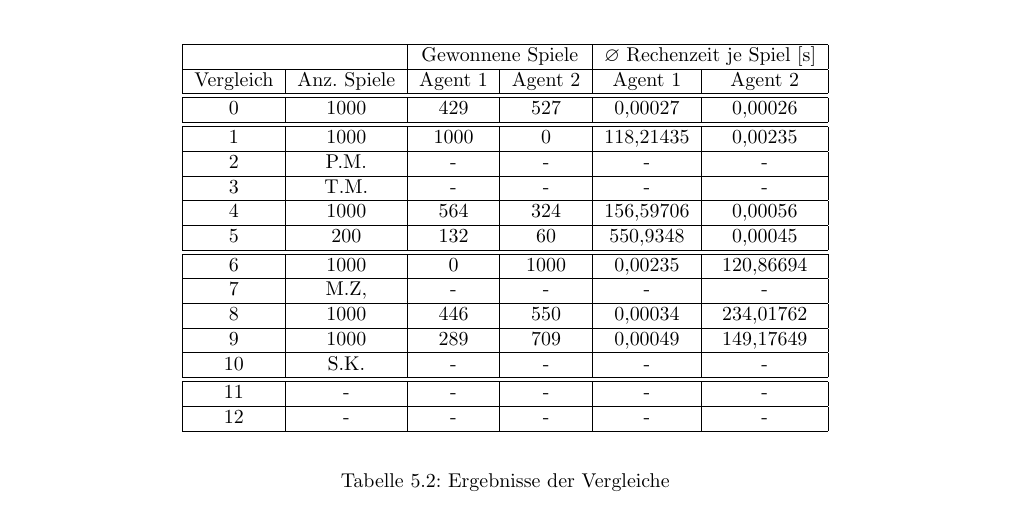
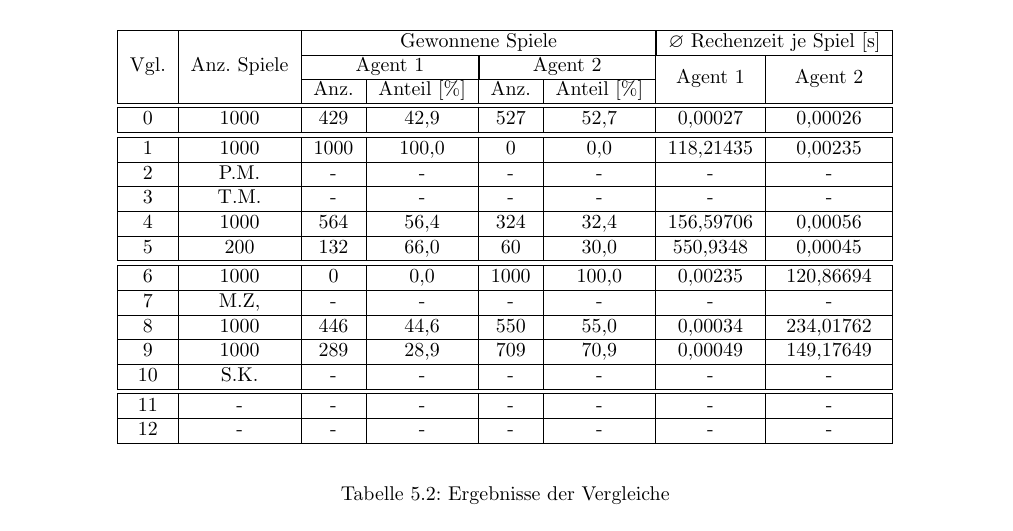
Before and after one commit to pm1997/othello, a LaTeX document (Paper/Bericht/Othello.tex, which reads Paper/Bericht/evaluierung.tex): part of page 37 of 55, cut so that both start at the same text. Compiled offline with pdfLaTeX.

Commit message:
Format Result Table

```diff
--- a/Paper/Bericht/Othello.tex
+++ b/Paper/Bericht/Othello.tex
@@ -16,6 +16,8 @@
 \usepackage{xfrac}
 \usepackage{amsmath}
 \usepackage{qtree}
+\usepackage{multirow}
+\usepackage{dcolumn}
 
 \usepackage{caption}
 
--- a/Paper/Bericht/evaluierung.tex
+++ b/Paper/Bericht/evaluierung.tex
@@ -47,26 +47,27 @@ Um zum einen ein möglichst aussagekräftiges Ergebnis zu erhalten und zum Ander
 
 \begin{table}[ht]
 \begin{center}
-\begin{tabular}{| c | c | c | c | c | c |} \hline
-\multicolumn{2}{|c|}{}  & \multicolumn{2}{|c|}{Gewonnene Spiele} & \multicolumn{2}{|c|}{$\varnothing$ Rechenzeit je Spiel [s]} \\ \hline
-Vergleich & Anz. Spiele & Agent 1 & Agent 2 & Agent 1 & Agent 2 \\ \hline
+\begin{tabular}{| c | c | c | c | c | c | c | c |} \hline
+\multirow{3}{*}{Vgl.} & \multirow{3}{*}{Anz. Spiele} & \multicolumn{4}{|c|}{Gewonnene Spiele} & \multicolumn{2}{|c|}{$\varnothing$ Rechenzeit je Spiel [s]} \\ \cline{3-8}
+                      &                              & \multicolumn{2}{|c|}{Agent 1} & \multicolumn{2}{|c|}{Agent 2} & \multirow{2}{*}{Agent 1} & \multirow{2}{*}{Agent 2} \\ \cline{3-6}
+                      &                              & Anz. & Anteil [\%]            & Anz. & Anteil [\%]            &                          &                          \\ \hline
 \hline
- 0 & 1000 & 429  &  527 &   0,00027 &   0,00026 \\ \hline
+ 0 & 1000 &  429 &  42,9 &  527 &  52,7 &   0,00027 &   0,00026 \\ \hline
  \hline
- 1 & 1000 & 1000 &    0 & 118,21435 &   0,00235 \\ \hline
- 2 & P.M.   & -    & -    & -         & -         \\ \hline
- 3 & T.M. & -    & -    & -         & -         \\ \hline
- 4 & 1000 &  564 &  324 & 156,59706 &   0,00056 \\ \hline
- 5 & 200 & 132   & 60   & 550,9348  & 0,00045   \\ \hline
+ 1 & 1000 & 1000 & 100,0 &    0 &   0,0   & 118,21435 &   0,00235 \\ \hline
+ 2 & P.M. & -    & -     & -    & -     & -         & -         \\ \hline
+ 3 & T.M. & -    & -     & -    & -     & -         & -         \\ \hline
+ 4 & 1000 &  564 &  56,4 &  324 &  32,4 & 156,59706 &   0,00056 \\ \hline
+ 5 &  200 &  132 &  66,0 &   60 &  30,0 & 550,9348  &   0,00045 \\ \hline
  \hline
- 6 & 1000 &    0 & 1000 &   0,00235 & 120,86694 \\ \hline
- 7 & M.Z, & -    & -    & -         & -         \\ \hline
- 8 & 1000 &  446 &  550 &   0,00034 & 234,01762 \\ \hline
- 9 & 1000 &  289 &  709 &   0,00049 & 149,17649 \\ \hline
-10 & S.K. & -    & -    & -         & -         \\ \hline
+ 6 & 1000 &    0 &   0,0 & 1000 & 100,0 &   0,00235 & 120,86694 \\ \hline
+ 7 & M.Z, & -    & -     & -    & -     & -         & -         \\ \hline
+ 8 & 1000 &  446 &  44,6 &  550 &  55,0 &   0,00034 & 234,01762 \\ \hline
+ 9 & 1000 &  289 &  28,9 &  709 &  70,9 &   0,00049 & 149,17649 \\ \hline
+10 & S.K. & -    & -     & -    & -     & -         & -         \\ \hline
 \hline
-11 & -    & -    & -    & -         & -         \\ \hline
-12 & -    & -    & -    & -         & -         \\ \hline
+11 & -    & -    & -     & -    & -     & -         & -         \\ \hline
+12 & -    & -    & -     & -    & -     & -         & -         \\ \hline
 \end{tabular}
 \end{center}
 \caption{Ergebnisse der Vergleiche}
```
Also changed, not shown: Paper/Bericht/Othello.pdf.
